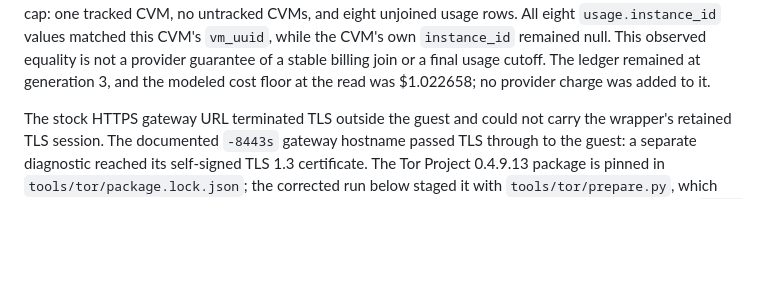
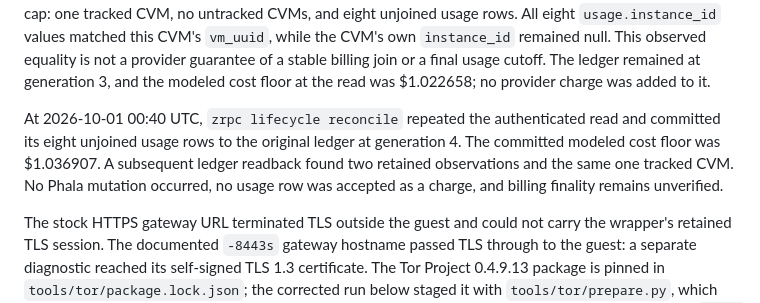
Before and after one commit to tamnys/ZECret-Service, a Markdown page: records/phala-live-launch-2026-09-30.md, the part around the change. GitHub-like rendering; blank space fills up the shorter version.

```diff
--- a/records/phala-live-launch-2026-09-30.md
+++ b/records/phala-live-launch-2026-09-30.md
@@ -52,6 +52,13 @@ own `instance_id` remained null. This observed equality is not a provider
 guarantee of a stable billing join or a final usage cutoff. The ledger remained
 at generation 3, and the modeled cost floor at the read was $1.022658; no
 provider charge was added to it.
+
+At 2026-10-01 00:40 UTC, `zrpc lifecycle reconcile` repeated the authenticated
+read and committed its eight unjoined usage rows to the original ledger at
+generation 4. The committed modeled cost floor was $1.036907. A subsequent
+ledger readback found two retained observations and the same one tracked CVM.
+No Phala mutation occurred, no usage row was accepted as a charge, and billing
+finality remains unverified.
 
 The stock HTTPS gateway URL terminated TLS outside the guest and could not
 carry the wrapper's retained TLS session. The documented `-8443s` gateway
```
Also changed, not shown: records/phala-support-request.md (+50 -34 lines).
